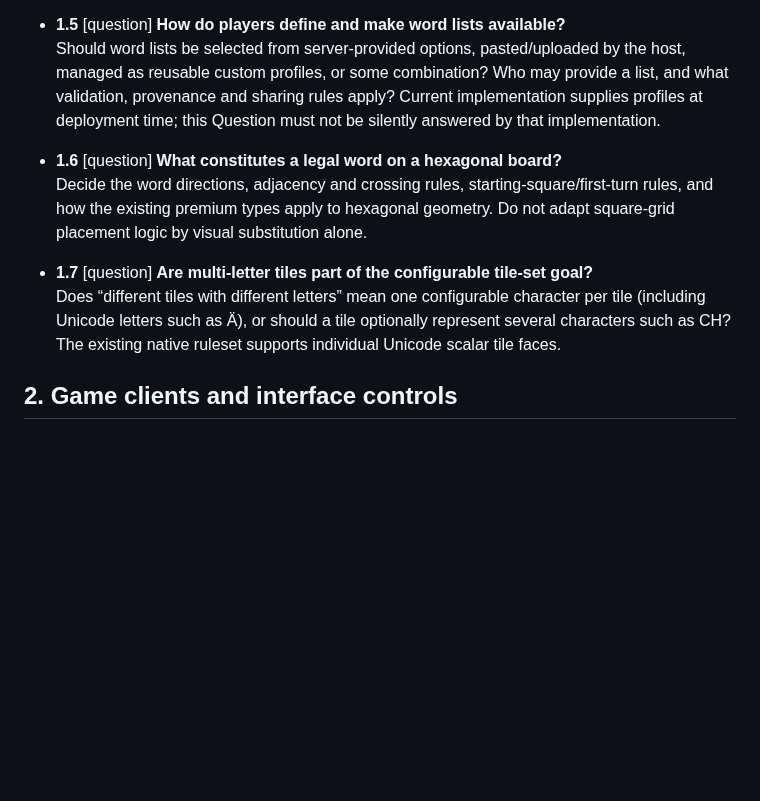
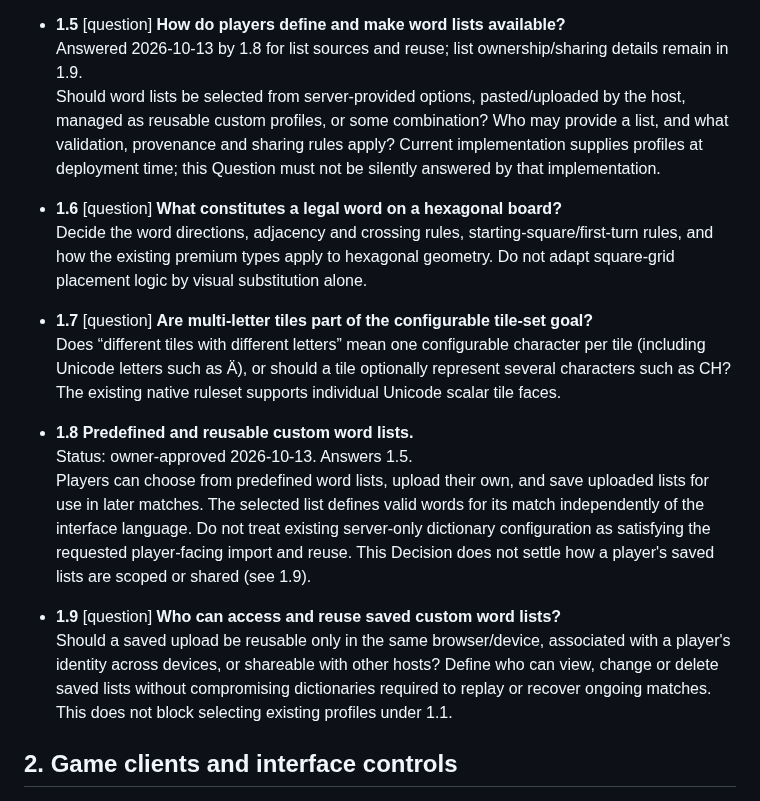
Before and after one commit to moritzbrantner/scrabble, a Markdown page: docs/DECISION-ATLAS.md, the part around the change. Rendered like a GitHub page; blank space fills up the shorter version.

Commit message:
docs: answer Scrabble word-list question with reusable uploads

```diff
--- a/docs/DECISION-ATLAS.md
+++ b/docs/DECISION-ATLAS.md
@@ -31,6 +31,7 @@ Source: owner free-form steering session, 2026-10-13. Previous completed impleme
   The game should make it possible to try different board configurations beyond the existing square layout. A hexagonal board is a desired experimental **game mode**, not merely a different graphic for unchanged square-grid rules. The hexagonal word-placement/scoring semantics remain unresolved in 1.6.
 
 - **1.5** [question] **How do players define and make word lists available?**
+  Answered 2026-10-13 by 1.8 for list sources and reuse; list ownership/sharing details remain in 1.9.
   Should word lists be selected from server-provided options, pasted/uploaded by the host, managed as reusable custom profiles, or some combination? Who may provide a list, and what validation, provenance and sharing rules apply? Current implementation supplies profiles at deployment time; this Question must not be silently answered by that implementation.
 
 - **1.6** [question] **What constitutes a legal word on a hexagonal board?**
@@ -38,6 +39,13 @@ Source: owner free-form steering session, 2026-10-13. Previous completed impleme
 
 - **1.7** [question] **Are multi-letter tiles part of the configurable tile-set goal?**
   Does “different tiles with different letters” mean one configurable character per tile (including Unicode letters such as Ä), or should a tile optionally represent several characters such as CH? The existing native ruleset supports individual Unicode scalar tile faces.
+
+- **1.8 Predefined and reusable custom word lists.**
+  Status: owner-approved 2026-10-13. Answers 1.5.
+  Players can choose from predefined word lists, upload their own, and save uploaded lists for use in later matches. The selected list defines valid words for its match independently of the interface language. Do not treat existing server-only dictionary configuration as satisfying the requested player-facing import and reuse. This Decision does not settle how a player's saved lists are scoped or shared (see 1.9).
+
+- **1.9** [question] **Who can access and reuse saved custom word lists?**
+  Should a saved upload be reusable only in the same browser/device, associated with a player's identity across devices, or shareable with other hosts? Define who can view, change or delete saved lists without compromising dictionaries required to replay or recover ongoing matches. This does not block selecting existing profiles under 1.1.
 
 ## 2. Game clients and interface controls
 
```
